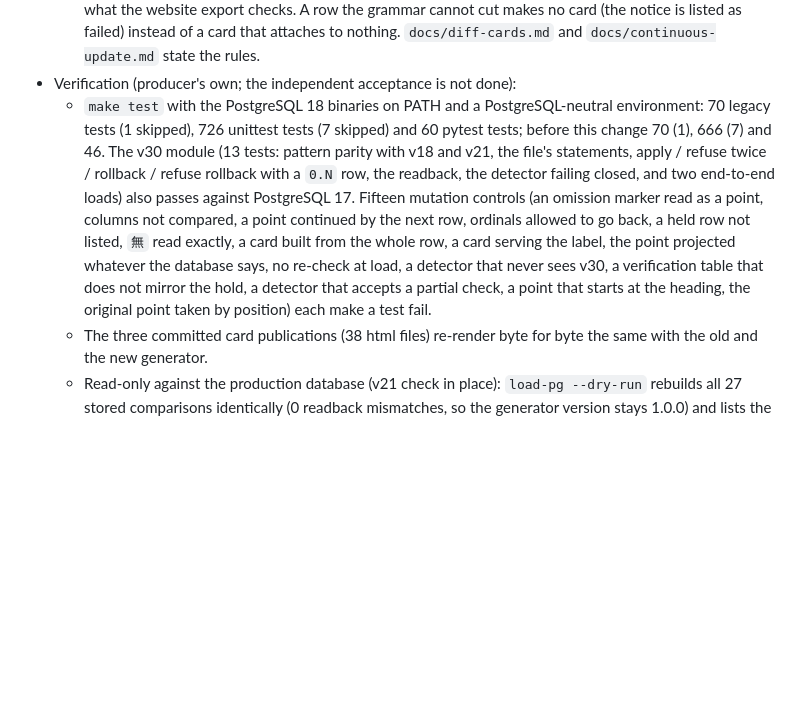
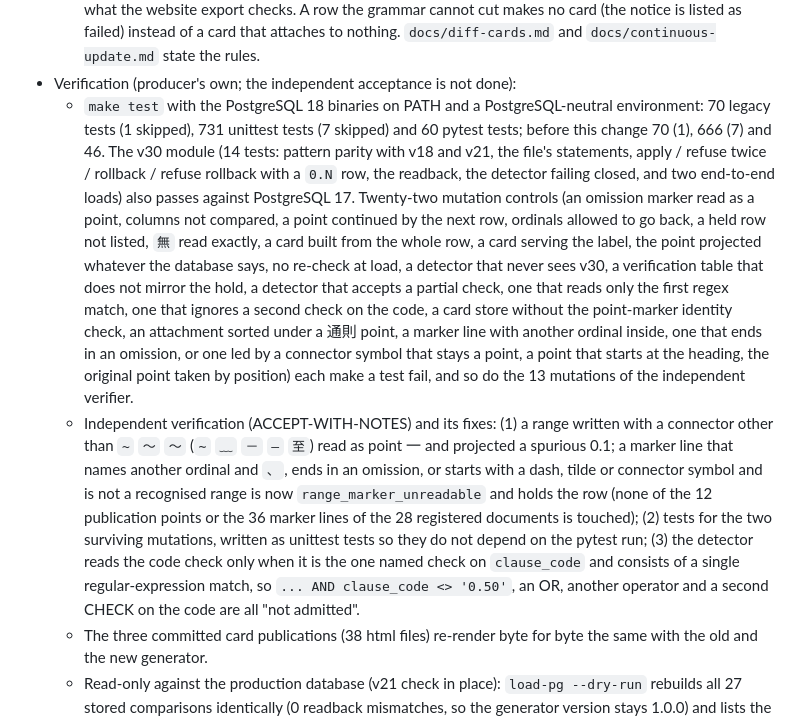
Before and after one commit to copper0722/nhi-rule-history, a Markdown page: WORKLOG.md, the part around the change. GitHub-like rendering; blank space fills up the shorter version.

Commit message:
docs, WORKLOG: the verifier round (stricter marker lines, single-match detector, test counts)
Co-Authored-By: Claude Sonnet 5.5 <noreply@anthropic.com>

```diff
--- a/WORKLOG.md
+++ b/WORKLOG.md
@@ -59,16 +59,29 @@
     `docs/diff-cards.md` and `docs/continuous-update.md` state the rules.
 - Verification (producer's own; the independent acceptance is not done):
   - `make test` with the PostgreSQL 18 binaries on PATH and a PostgreSQL-neutral environment: 70
-    legacy tests (1 skipped), 726 unittest tests (7 skipped) and 60 pytest tests; before this change
-    70 (1), 666 (7) and 46. The v30 module (13 tests: pattern parity with v18 and v21, the file's
+    legacy tests (1 skipped), 731 unittest tests (7 skipped) and 60 pytest tests; before this change
+    70 (1), 666 (7) and 46. The v30 module (14 tests: pattern parity with v18 and v21, the file's
     statements, apply / refuse twice / rollback / refuse rollback with a `0.N` row, the readback, the
-    detector failing closed, and two end-to-end loads) also passes against PostgreSQL 17. Fifteen
+    detector failing closed, and two end-to-end loads) also passes against PostgreSQL 17. Twenty-two
     mutation controls (an omission marker read as a point, columns not compared, a point continued by
     the next row, ordinals allowed to go back, a held row not listed, `無` read exactly, a card built from
     the whole row, a card serving the label, the point projected whatever the database says, no
     re-check at load, a detector that never sees v30, a verification table that does not mirror the
-    hold, a detector that accepts a partial check, a point that starts at the heading, the original point
-    taken by position) each make a test fail.
+    hold, a detector that accepts a partial check, one that reads only the first regex match, one that
+    ignores a second check on the code, a card store without the point-marker identity check, an
+    attachment sorted under a 通則 point, a marker line with another ordinal inside, one that ends in an
+    omission, or one led by a connector symbol that stays a point, a point that starts at the heading,
+    the original point taken by position) each make a test fail, and so do the 13 mutations of the
+    independent verifier.
+  - Independent verification (ACCEPT-WITH-NOTES) and its fixes: (1) a range written with a connector
+    other than `~` `～` `〜` (`∼` `﹏` `－` `—` `至`) read as point 一 and projected a spurious 0.1; a marker
+    line that names another ordinal and `、`, ends in an omission, or starts with a dash, tilde or
+    connector symbol and is not a recognised range is now `range_marker_unreadable` and holds the row
+    (none of the 12 publication points or the 36 marker lines of the 28 registered documents is touched);
+    (2) tests for the two surviving mutations, written as unittest tests so they do not depend on the
+    pytest run; (3) the detector reads the code check only when it is the one named check on
+    `clause_code` and consists of a single regular-expression match, so `... AND clause_code <> '0.50'`,
+    an OR, another operator and a second CHECK on the code are all "not admitted".
   - The three committed card publications (38 html files) re-render byte for byte the same with the
     old and the new generator.
   - Read-only against the production database (v21 check in place): `load-pg --dry-run` rebuilds all 27
```
Also changed, not shown: docs/continuous-update.md (+12 -4 lines).
